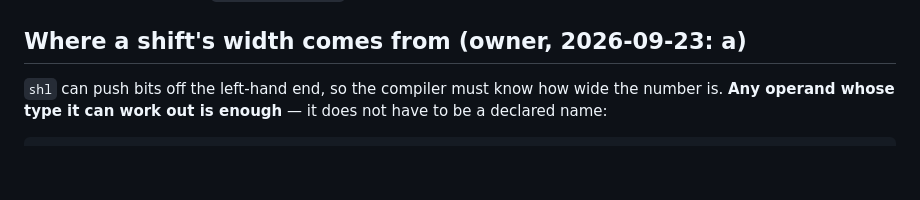
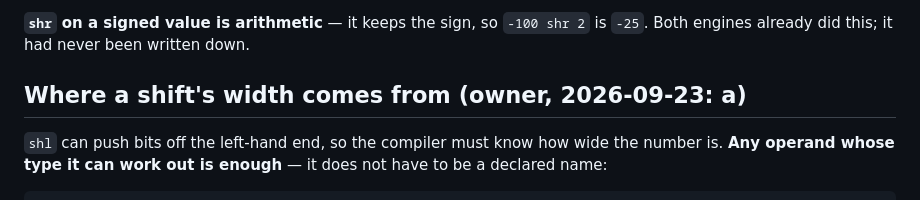
Before and after one commit to Soclets/CyborgPL, a Markdown page: design/operators.md, the part around one of its changes. GitHub-like rendering; blank space fills up the shorter version.

Commit message:
A shift's count must be 0 to width-1 (owner: a); shr keeps the sign
Co-Authored-By: design claude <noreply@anthropic.com>

```diff
--- a/design/operators.md
+++ b/design/operators.md
@@ -63,3 +79,6 @@ Tightest to loosest:
+**`shr` on a signed value is arithmetic** — it keeps the sign, so
+`-100 shr 2` is `-25`. Both engines already did this; it had never been
+written down.
 
 ## Where a shift's width comes from (owner, 2026-09-23: a)
 
```
Also changed, not shown: other parts of design/operators.md (+16 -0 lines), DECISIONS.md (+13 -0 lines).
